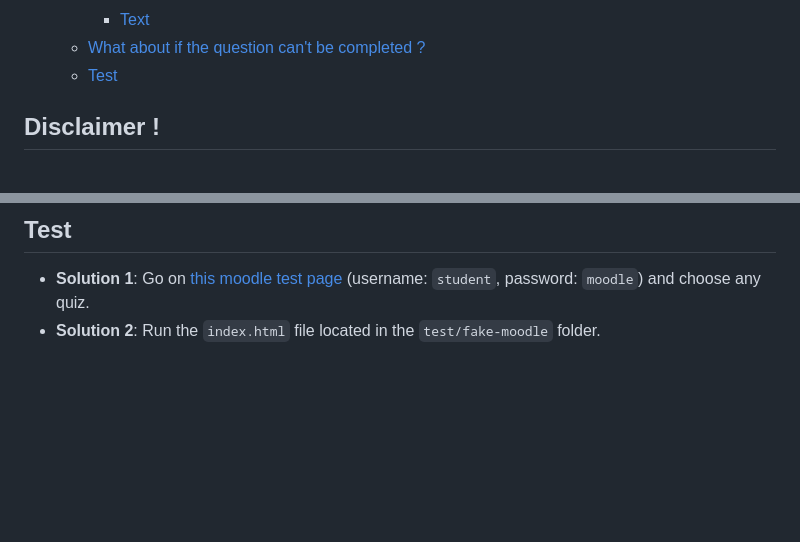
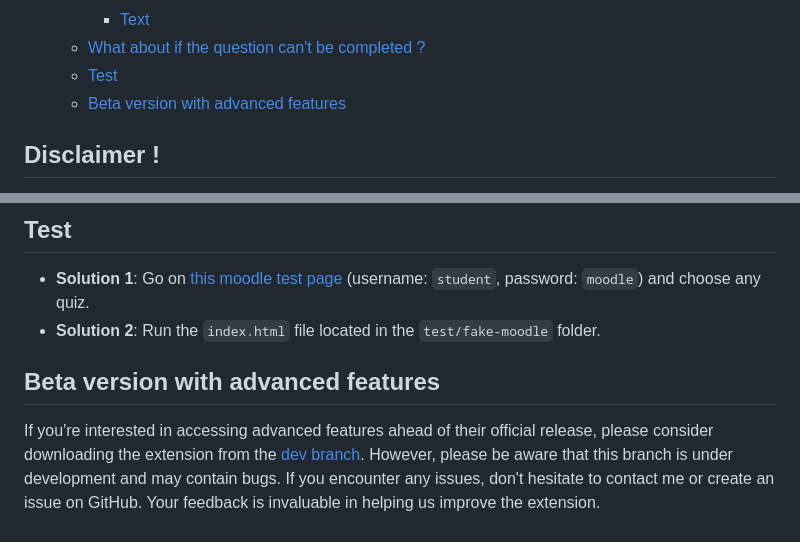
Before and after one commit to yoannchb-pro/MoodleGPT, a Markdown page: README.md, 2 parts joined by grey strips. Drawn GitHub-style; blank space fills up the shorter version.

```diff
--- a/README.md
+++ b/README.md
@@ -34,6 +34,7 @@ Find the extension on the Chrome Webstore right [here](https://chrome.google.com
     - [Text](#text)
   - [What about if the question can't be completed ?](#what-about-if-the-question-cant-be-completed-)
   - [Test](#test)
+  - [Beta version with advanced features](#beta-version-with-advanced-features)
 
 ## Disclaimer !
 
@@ -152,3 +153,7 @@ To know if the answer has been copied to the clipboard, you can look at the titl
 
 - <b>Solution 1</b>: Go on [this moodle test page](https://school.moodledemo.net/login/index.php) (username: `student`, password: `moodle`) and choose any quiz.
 - <b>Solution 2</b>: Run the `index.html` file located in the `test/fake-moodle` folder.
+
+## Beta version with advanced features
+
+If you're interested in accessing advanced features ahead of their official release, please consider downloading the extension from the [dev branch](https://github.com/yoannchb-pro/MoodleGPT/tree/dev). However, please be aware that this branch is under development and may contain bugs. If you encounter any issues, don't hesitate to contact me or create an issue on GitHub. Your feedback is invaluable in helping us improve the extension.
```
